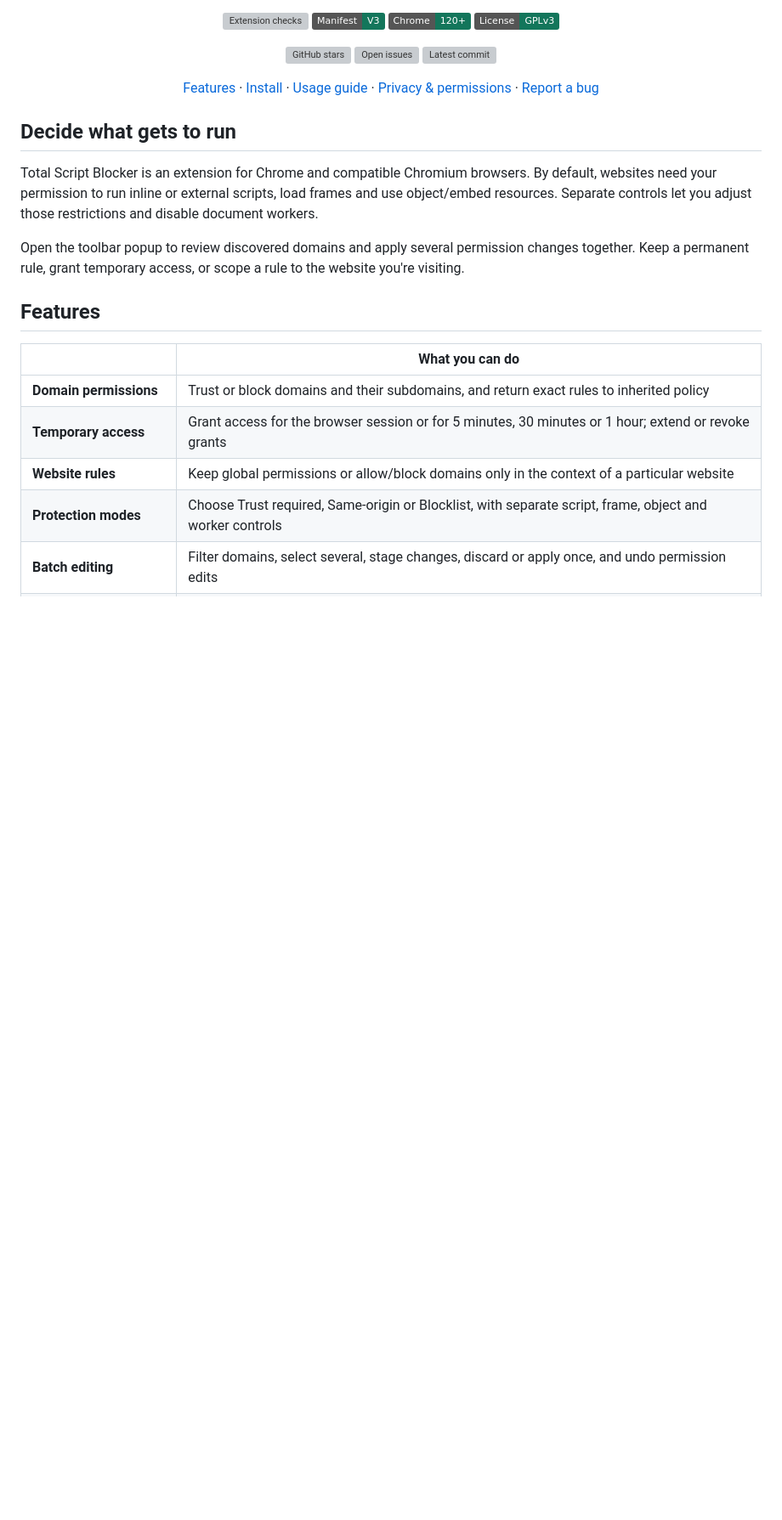
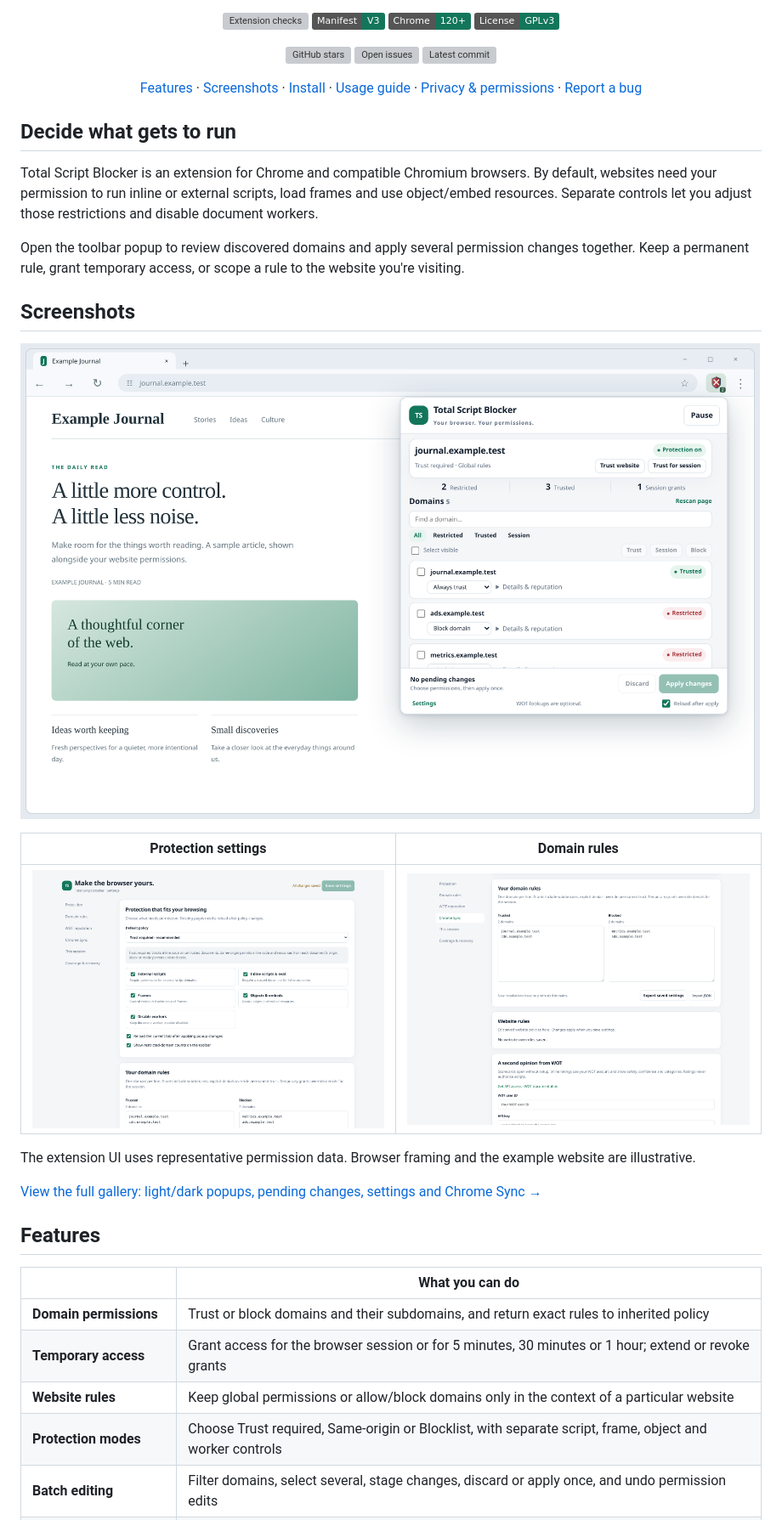
Before and after one commit to PrimeN/Total-Script-Blocker, a Markdown page: README.md, the part around the change. Shown at 85% size. Drawn GitHub-style; pictures changed too: docs/screenshots/domain-rules.png (added), docs/screenshots/popup-browser.png (added), docs/screenshots/settings.png (added); badges without logos; blank space fills up the shorter version; grey boxes are pictures that could not be loaded.

```diff
--- a/README.md
+++ b/README.md
@@ -26,6 +26,7 @@
 
 <p align="center">
   <a href="#features">Features</a> ·
+  <a href="#screenshots">Screenshots</a> ·
   <a href="#install">Install</a> ·
   <a href="docs/usage.md">Usage guide</a> ·
   <a href="docs/privacy-and-permissions.md">Privacy &amp; permissions</a> ·
@@ -42,6 +43,19 @@ restrictions and disable document workers.
 Open the toolbar popup to review discovered domains and apply several permission
 changes together. Keep a permanent rule, grant temporary access, or scope a rule
 to the website you're visiting.
+
+## Screenshots
+
+![Total Script Blocker opening beneath its toolbar icon in a browser window](docs/screenshots/popup-browser.png)
+
+| Protection settings | Domain rules |
+| --- | --- |
+| ![Protection settings and resource controls](docs/screenshots/settings.png) | ![Trusted and blocked domain lists](docs/screenshots/domain-rules.png) |
+
+The extension UI uses representative permission data. Browser framing and the
+example website are illustrative.
+
+[View the full gallery: light/dark popups, pending changes, settings and Chrome Sync →](docs/gallery.md)
 
 ## Features
 
```
Also changed, not shown: docs/gallery.md (added, +30 -0 lines), docs/screenshots/permission-changes-browser.png (added), docs/screenshots/popup-dark-browser.png (added), docs/screenshots/sync.png (added).
